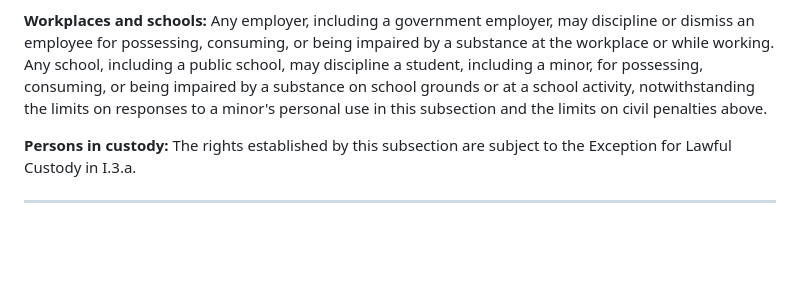
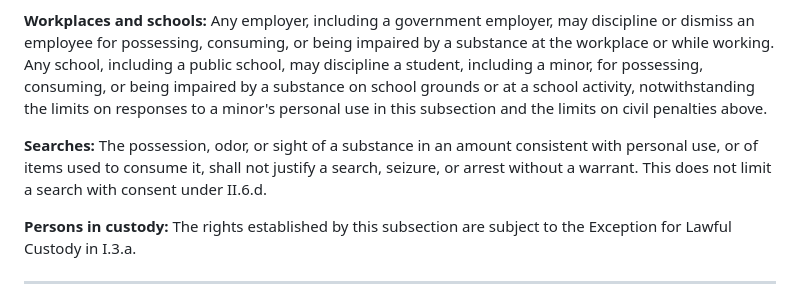
Before and after one commit to d4140n-4h3-1/Republic_of_Concordia, a Markdown page: constitution/article_1.md, the part around the change. Rendered like a GitHub page; blank space fills up the shorter version.

Commit message:
Bar warrantless searches based on personal amounts (I.3.b) (#37)
The possession, odor, or sight of a personal-use amount of a substance,
or of items used to consume it, cannot justify a search, seizure, or
arrest without a warrant. Consent searches under II.6.d are unaffected.


Claude-Session: https://claude.ai/code/session_01YCggjutexnFSstGtXmRtPm

Co-authored-by: Claude <noreply@anthropic.com>

```diff
--- a/constitution/article_1.md
+++ b/constitution/article_1.md
@@ -233,6 +233,8 @@ Every person shall have the right to take reasonable measures to defend themselv
 
 **Workplaces and schools:** Any employer, including a government employer, may discipline or dismiss an employee for possessing, consuming, or being impaired by a substance at the workplace or while working. Any school, including a public school, may discipline a student, including a minor, for possessing, consuming, or being impaired by a substance on school grounds or at a school activity, notwithstanding the limits on responses to a minor's personal use in this subsection and the limits on civil penalties above.
 
+**Searches:** The possession, odor, or sight of a substance in an amount consistent with personal use, or of items used to consume it, shall not justify a search, seizure, or arrest without a warrant. This does not limit a search with consent under II.6.d.
+
 **Persons in custody:** The rights established by this subsection are subject to the Exception for Lawful Custody in I.3.a.
 
 ---
```
